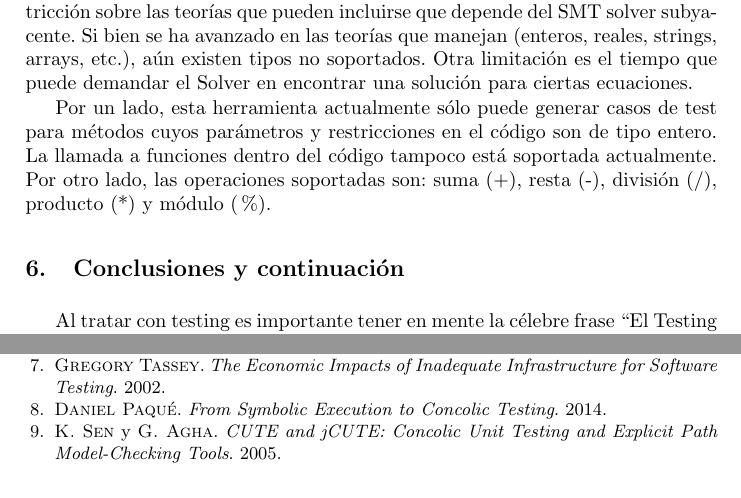
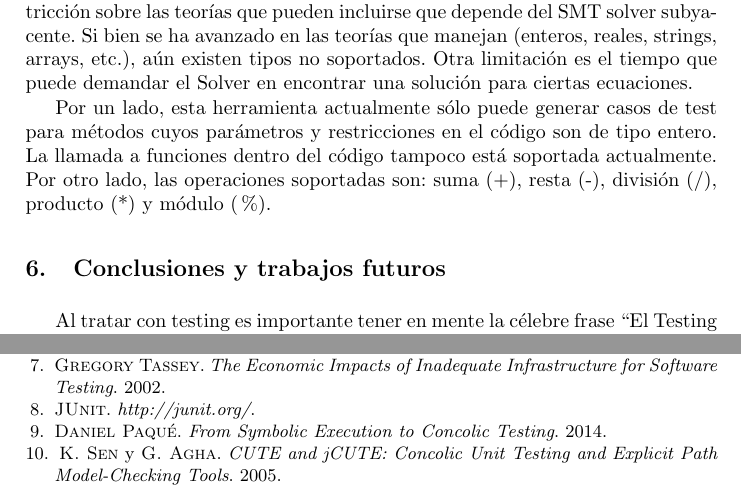
Before and after one commit to j-godoy/GCT_art-culo, a LaTeX paper (pps2.tex): two parts of pages 9 and 10 of 10, joined at a grey line, cut so that both start at the same text. Compiled offline with pdfLaTeX.

Commit message:
cambio nombre en conclusión y add bibliografía

```diff
--- a/pps2.tex
+++ b/pps2.tex
@@ -397,9 +397,9 @@ La llamada a funciones dentro del código tampoco está soportada actualmente. P
 división (/), producto (*) y módulo (\%).
 
 %%%%%%%%%%%%%%%%%%%%%%%%%%%%%%%%%%%%%%%%%%%%%%%%%%%%%%%%%%%%%%%%%%%%%%%%
-%				Conclusiones y continuación	       %
+%				Conclusiones y trabajos futuros	       %
 %%%%%%%%%%%%%%%%%%%%%%%%%%%%%%%%%%%%%%%%%%%%%%%%%%%%%%%%%%%%%%%%%%%%%%%%
-\section{Conclusiones y continuación}
+\section{Conclusiones y trabajos futuros}
 Al tratar con testing es importante tener en mente la célebre frase “El Testing sólo puede mostrar la presencia de defectos, no su ausencia” (E. W. Dijkstra).
 Como se ha mencionado, no es posible garantizar al 100\% que los test que se generen (independientemente de la forma adoptada) validan la correcta
 implementación del código. Sin embargo, estos nos permiten tener mayor seguridad en la implementación al detectar errores, además de otorgar ventajas
@@ -433,6 +433,7 @@ además de soportar la generación de test sobre programas que realizan llamadas
 \bibitem{z3solver} \textsc{Leonardo de Moura} y \textsc{Nikolaj Bjørner}. \textit{Z3: An Efficient SMT Solver}, Microsoft Research. 2008.
 \bibitem{revSimb} \textsc{Cristian L. Vidal}, \textsc{Rodolfo F. Schmal}, \textsc{Sabino Rivero} y \textsc{Rodolfo H. Villarroel}. \textit{Una Revisión sobre la Ejecución Simbólica de Programas Computacionales}. 2014
 \bibitem{econImpact} \textsc{Gregory Tassey}. \textit{The Economic Impacts of Inadequate Infrastructure for Software Testing}. 2002.
+\bibitem{jnit} \textsc{JUnit}. \textit{http://junit.org/}.
 \bibitem{sym2con} \textsc{Daniel Paqué}. \textit{From Symbolic Execution to  Concolic Testing}. 2014.
 \bibitem{jcute} \textsc{K. Sen} y \textsc{G. Agha}. \textit{CUTE and jCUTE: Concolic Unit Testing and Explicit Path Model-Checking Tools}. 2005.
 \end{thebibliography}
```
Also changed, not shown: pps2.pdf, 3 other files.
